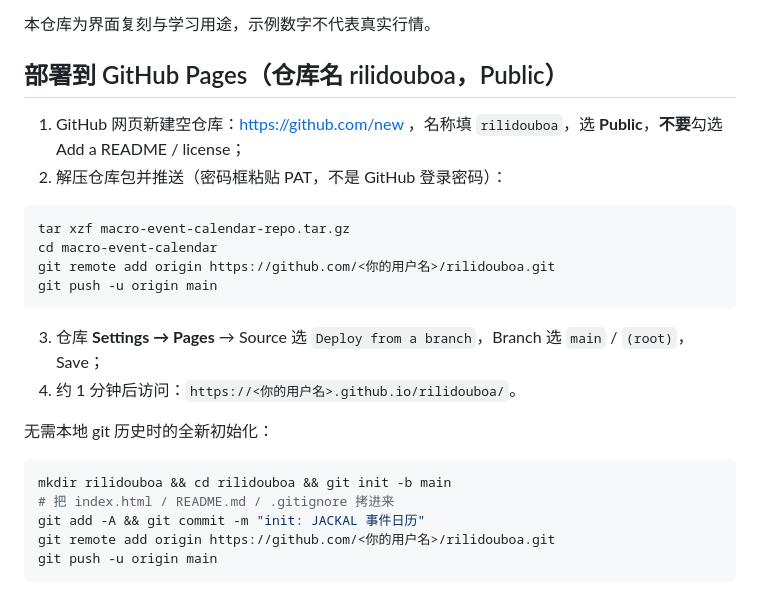
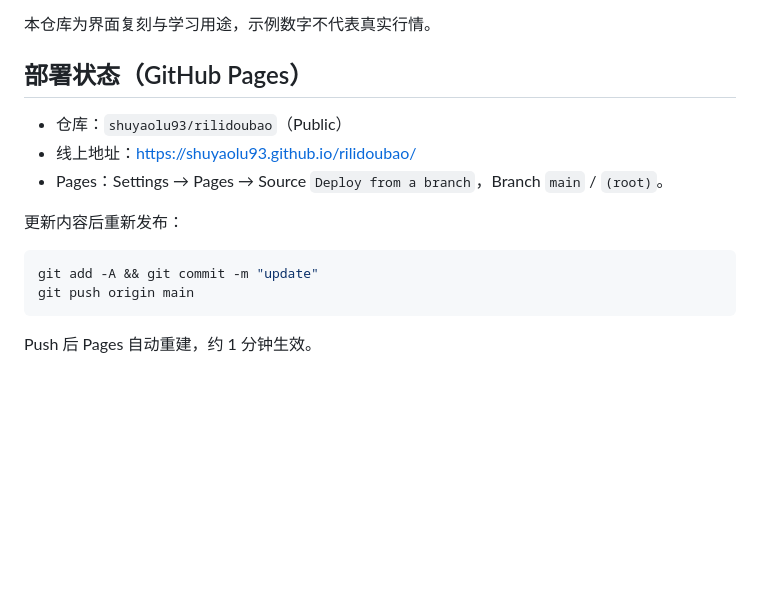
Before and after one commit to shuyaolu93/rilidoubao, a Markdown page: README.md, the part around the change. Rendered like a GitHub page; blank space fills up the shorter version.

Commit message:
docs: 更新为 rilidoubao 实际仓库与 Pages 地址

````diff
--- a/README.md
+++ b/README.md
@@ -47,27 +47,16 @@
 
 本仓库为界面复刻与学习用途，示例数字不代表真实行情。
 
-## 部署到 GitHub Pages（仓库名 rilidouboa，Public）
+## 部署状态（GitHub Pages）
 
-1. GitHub 网页新建空仓库：https://github.com/new ，名称填 `rilidouboa`，选 **Public**，**不要**勾选 Add a README / license；
-2. 解压仓库包并推送（密码框粘贴 PAT，不是 GitHub 登录密码）：
+- 仓库：`shuyaolu93/rilidoubao`（Public）
+- 线上地址：https://shuyaolu93.github.io/rilidoubao/
+- Pages：Settings → Pages → Source `Deploy from a branch`，Branch `main` / `(root)`。
+
+更新内容后重新发布：
 
 ```bash
-tar xzf macro-event-calendar-repo.tar.gz
-cd macro-event-calendar
-git remote add origin https://github.com/<你的用户名>/rilidouboa.git
-git push -u origin main
+git add -A && git commit -m "update"
+git push origin main
 ```
-
-3. 仓库 **Settings → Pages** → Source 选 `Deploy from a branch`，Branch 选 `main` / `(root)`，Save；
-4. 约 1 分钟后访问：`https://<你的用户名>.github.io/rilidouboa/`。
-
-无需本地 git 历史时的全新初始化：
-
-```bash
-mkdir rilidouboa && cd rilidouboa && git init -b main
-# 把 index.html / README.md / .gitignore 拷进来
-git add -A && git commit -m "init: JACKAL 事件日历"
-git remote add origin https://github.com/<你的用户名>/rilidouboa.git
-git push -u origin main
-```
+Push 后 Pages 自动重建，约 1 分钟生效。
````
